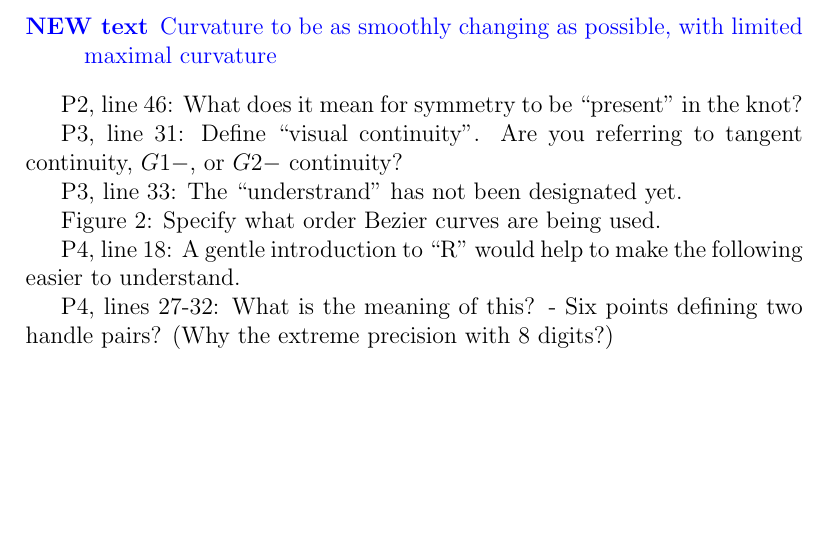
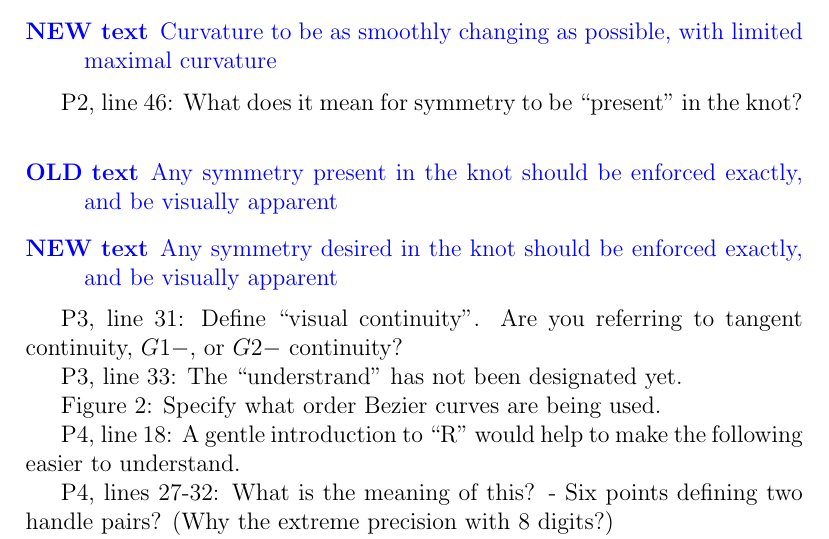
Before and after one commit to RobinHankin/knotR, a LaTeX document (inst/jma_rebuttal.tex): part of page 2 of 5, cut so that both start at the same text, the shorter picture padded with empty space. Compiled offline with pdfLaTeX.

Commit message:
fixes #21

```diff
--- a/inst/jma_rebuttal.tex
+++ b/inst/jma_rebuttal.tex
@@ -78,6 +78,14 @@ curvature, and to limit maximal curvature.
 
 P2, line 46: What does it mean for symmetry to be ``present" in the
 knot?
+
+\textcolor{blue}{
+  \begin{description}
+  \item[OLD text] Any symmetry present in the knot should be enforced exactly, and be visually apparent
+\item[NEW text] Any symmetry desired in the knot should be enforced exactly, and be visually apparent
+  \end{description}
+}
+
 
 P3, line 31: Define ``visual continuity".  Are you referring to tangent
 continuity, $G1-$, or $G2-$ continuity?
```
Also changed, not shown: inst/jma_knot.tex (+1 -1 lines).
